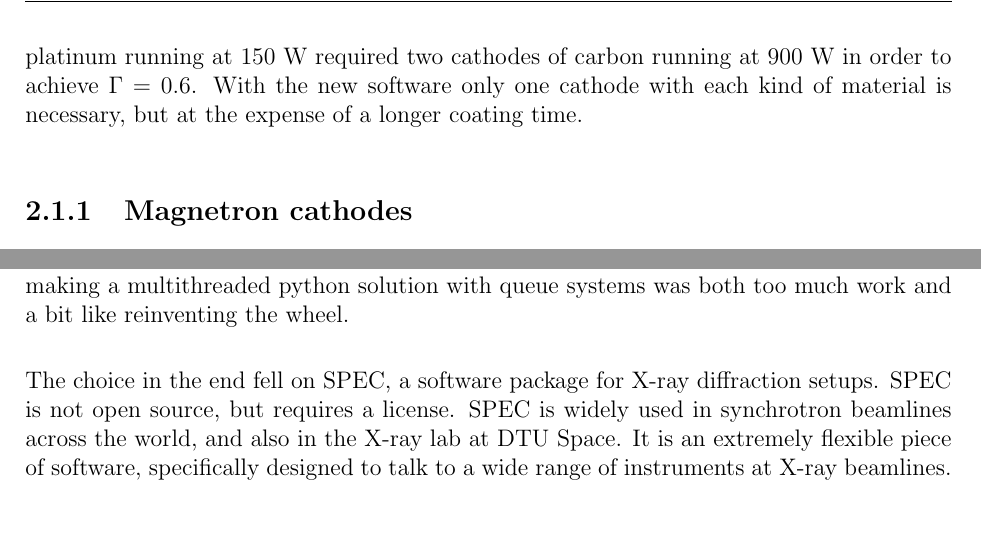
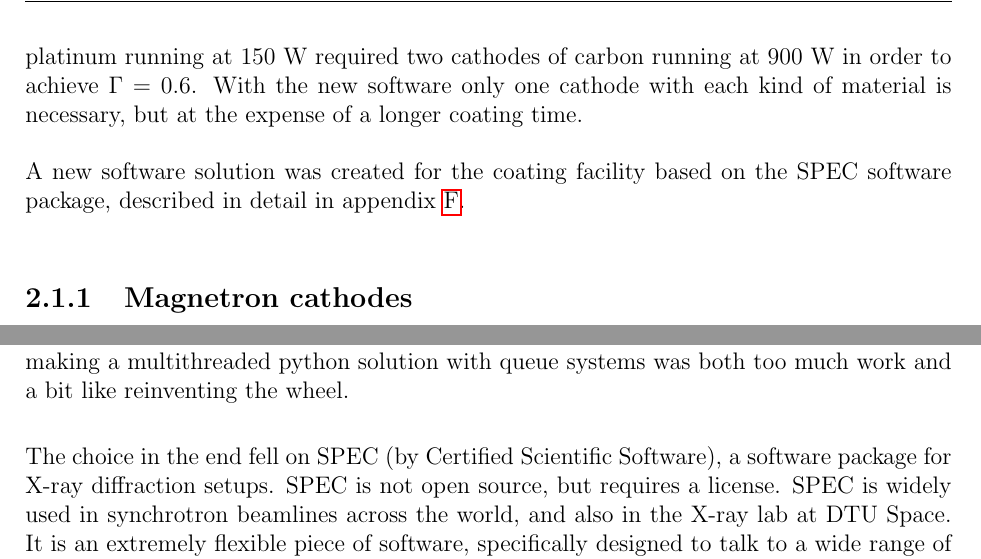
Before and after one commit to acjak/thesis, a LaTeX thesis (phdthesis.tex, which reads tex/coating_facility.tex, tex/multilab_software.tex): two parts of pages 36 and 138 of 151 before the commit and two parts of pages 36 and 140 of 153 after it, joined at a grey line, cut so that both start at the same text, the shorter picture padded with empty space. Compiled offline with pdfLaTeX.

Commit message:
Added reference to multilab software appendix.

```diff
--- a/tex/coating_facility.tex
+++ b/tex/coating_facility.tex
@@ -29,6 +29,8 @@ After chamber is closed, a roughing pump and a turbo molecular pumps evacuates t
 The chamber fits four cathodes at a time and the Multilab has six in total, so two can be serviced while the other four are in use. For most coatings, only two or three cathodes at a time are necessary for the same number of materials.
 
 In the earlier software solution, all cathodes were switched on at the same time during deposition of a bilayer. That necessitated two cathodes running with the low-Z material while one cathode ran with the high-Z material in order to achieve the correct $\Gamma$ value and to have each cathode running in a possible power regime. A typical Pt/C  multilayer for NuSTAR required $\Gamma = 0.6$, which meant that 60\% of a material in a bilayer had to be carbon. Platinum and carbon has vastly different coating rates, so one cathode with platinum running at 150 W required two cathodes of carbon running at 900 W in order to achieve $\Gamma = 0.6$. With the new software only one cathode with each kind of material is necessary, but at the expense of a longer coating time.
+
+A new software solution was created for the coating facility based on the SPEC software package, described in detail in appendix \ref{sec:ml_software}.
 
 \subsection{Magnetron cathodes}\label{sec:magnetrons}
 The cathodes are the most important part of the chamber. They are 20 inches long and 1/2 inch wide planar magnetron cathodes made by Angstrom Sciences Inc. A diagram of the cathode can be seen in figure \ref{fig:cathodeintersection}. A copper block acts as the cathode with a stainless steel shield around it, separated by teflon spacers. Inside the copper block, three permanent magnets with alternating field directions supplies a magnetic field in front of the cathode. Water cooling and power lines are connected from the cathode through a flexible vacuum tube to water cooling and power supplies outside the chamber. The anode shield is grounded along with the rest of the chamber.
--- a/tex/multilab_software.tex
+++ b/tex/multilab_software.tex
@@ -21,7 +21,7 @@ It became clear after a while that the real problem was satisfying the second re
 
 Python is a single threaded scripting language, so all commands are executed sequentially. There are however software packages for Python that can spawn subprocesses from a queue and read the output of those into another queue. A specific package for multithreading serial communication is Twisted for Python, but after moderately successful attempts it was clear that the solution would be too difficult. The software should be flexible and making a multithreaded python solution with queue systems was both too much work and a bit like reinventing the wheel.
 
-The choice in the end fell on SPEC, a software package for X-ray diffraction setups. SPEC is not open source, but requires a license. SPEC is widely used in synchrotron beamlines across the world, and also in the X-ray lab at DTU Space. It is an extremely flexible piece of software, specifically designed to talk to a wide range of instruments at X-ray beamlines. Many types of hardware can be controlled directly from SPEC without the need for drivers, since a direct hardware level communication protocol is build into the software. Commands are typed in on a command line, but can also written into text files (scripts) and the commands can then be executed sequentially by SPEC.
+The choice in the end fell on SPEC (by Certified Scientific Software), a software package for X-ray diffraction setups. SPEC is not open source, but requires a license. SPEC is widely used in synchrotron beamlines across the world, and also in the X-ray lab at DTU Space. It is an extremely flexible piece of software, specifically designed to talk to a wide range of instruments at X-ray beamlines. Many types of hardware can be controlled directly from SPEC without the need for drivers, since a direct hardware level communication protocol is build into the software. Commands are typed in on a command line, but can also written into text files (scripts) and the commands can then be executed sequentially by SPEC.
 
 \section{Software architecture of new Multilab control program}
 SPEC is, like Python, single threaded. There are however build-in procedures for communicating through the serial protocol and a range of other protocols. SPEC also has the ability to run as a server so commands can be issued to the software using sockets on the system level. By running three separate instances of SPEC at the same time, it became possible to constantly communicate with instruments, write to a logfile, and control the chamber from a main program. The software is set up like the following:
```
